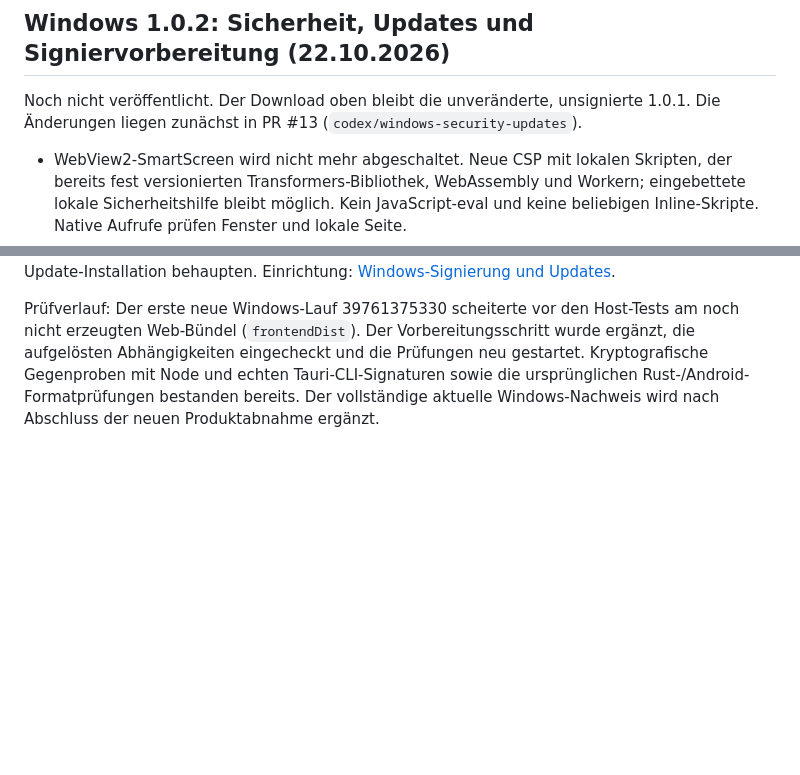
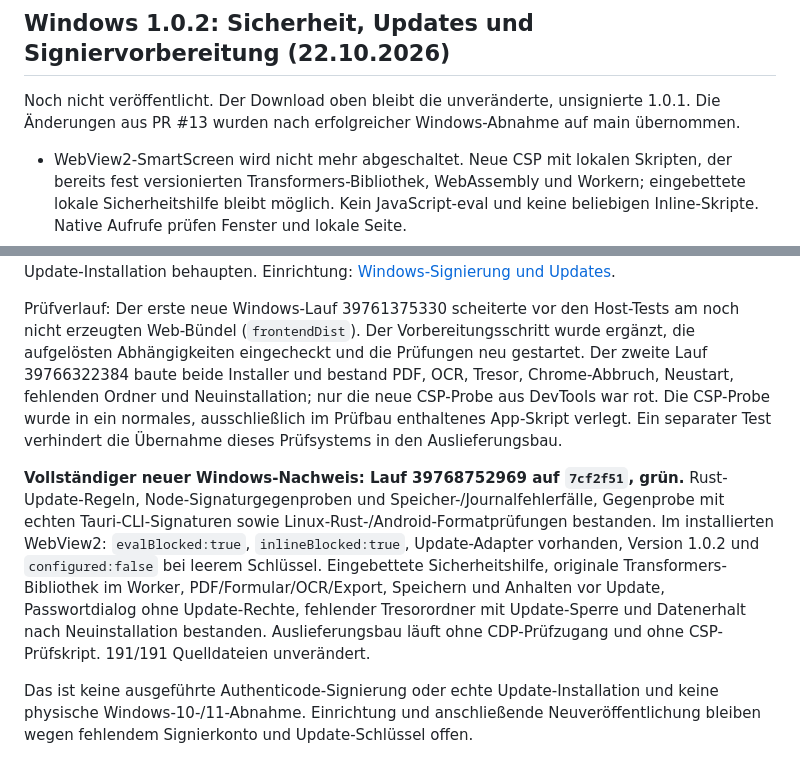
Before and after one commit to lausiklauskn-png/Workflow-PDF-Pro, a Markdown page: docs/portierung/BAUSTAND-WINDOWS.md, 2 parts joined by grey strips. Rendered like a GitHub page; blank space fills up the shorter version.

Commit message:
Record passed Windows security and update acceptance and remaining signing setup

```diff
--- a/docs/portierung/BAUSTAND-WINDOWS.md
+++ b/docs/portierung/BAUSTAND-WINDOWS.md
@@ -117,7 +117,7 @@ in Chrome). Nichts davon ist auf Klaus' PC gemessen.
 ## Windows 1.0.2: Sicherheit, Updates und Signiervorbereitung (22.10.2026)
 
 Noch nicht veröffentlicht. Der Download oben bleibt die unveränderte, unsignierte 1.0.1.
-Die Änderungen liegen zunächst in PR #13 (`codex/windows-security-updates`).
+Die Änderungen aus PR #13 wurden nach erfolgreicher Windows-Abnahme auf main übernommen.
 
 - WebView2-SmartScreen wird nicht mehr abgeschaltet. Neue CSP mit lokalen Skripten,
   der bereits fest versionierten Transformers-Bibliothek, WebAssembly und Workern;
@@ -145,6 +145,23 @@ Einrichtung: [Windows-Signierung und Updates](../../windows/SIGNIERUNG-UND-UPDAT
 Prüfverlauf: Der erste neue Windows-Lauf 39761375330 scheiterte vor den Host-Tests
 am noch nicht erzeugten Web-Bündel (`frontendDist`). Der Vorbereitungsschritt wurde
 ergänzt, die aufgelösten Abhängigkeiten eingecheckt und die Prüfungen neu gestartet.
-Kryptografische Gegenproben mit Node und echten Tauri-CLI-Signaturen sowie die
-ursprünglichen Rust-/Android-Formatprüfungen bestanden bereits. Der vollständige
-aktuelle Windows-Nachweis wird nach Abschluss der neuen Produktabnahme ergänzt.
+Der zweite Lauf 39766322384 baute beide Installer und bestand PDF, OCR, Tresor,
+Chrome-Abbruch, Neustart, fehlenden Ordner und Neuinstallation; nur die neue
+CSP-Probe aus DevTools war rot. Die CSP-Probe wurde in ein normales, ausschließlich
+im Prüfbau enthaltenes App-Skript verlegt. Ein separater Test verhindert die
+Übernahme dieses Prüfsystems in den Auslieferungsbau.
+
+**Vollständiger neuer Windows-Nachweis: Lauf 39768752969 auf `7cf2f51`, grün.**
+Rust-Update-Regeln, Node-Signaturgegenproben und Speicher-/Journalfehlerfälle,
+Gegenprobe mit echten Tauri-CLI-Signaturen sowie Linux-Rust-/Android-Formatprüfungen
+bestanden. Im installierten WebView2: `evalBlocked:true`, `inlineBlocked:true`,
+Update-Adapter vorhanden, Version 1.0.2 und `configured:false` bei leerem Schlüssel.
+Eingebettete Sicherheitshilfe, originale Transformers-Bibliothek im Worker,
+PDF/Formular/OCR/Export, Speichern und Anhalten vor Update, Passwortdialog ohne
+Update-Rechte, fehlender Tresorordner mit Update-Sperre und Datenerhalt nach
+Neuinstallation bestanden. Auslieferungsbau läuft ohne CDP-Prüfzugang und ohne
+CSP-Prüfskript. 191/191 Quelldateien unverändert.
+
+Das ist keine ausgeführte Authenticode-Signierung oder echte Update-Installation
+und keine physische Windows-10-/11-Abnahme. Einrichtung und anschließende
+Neuveröffentlichung bleiben wegen fehlendem Signierkonto und Update-Schlüssel offen.
```
